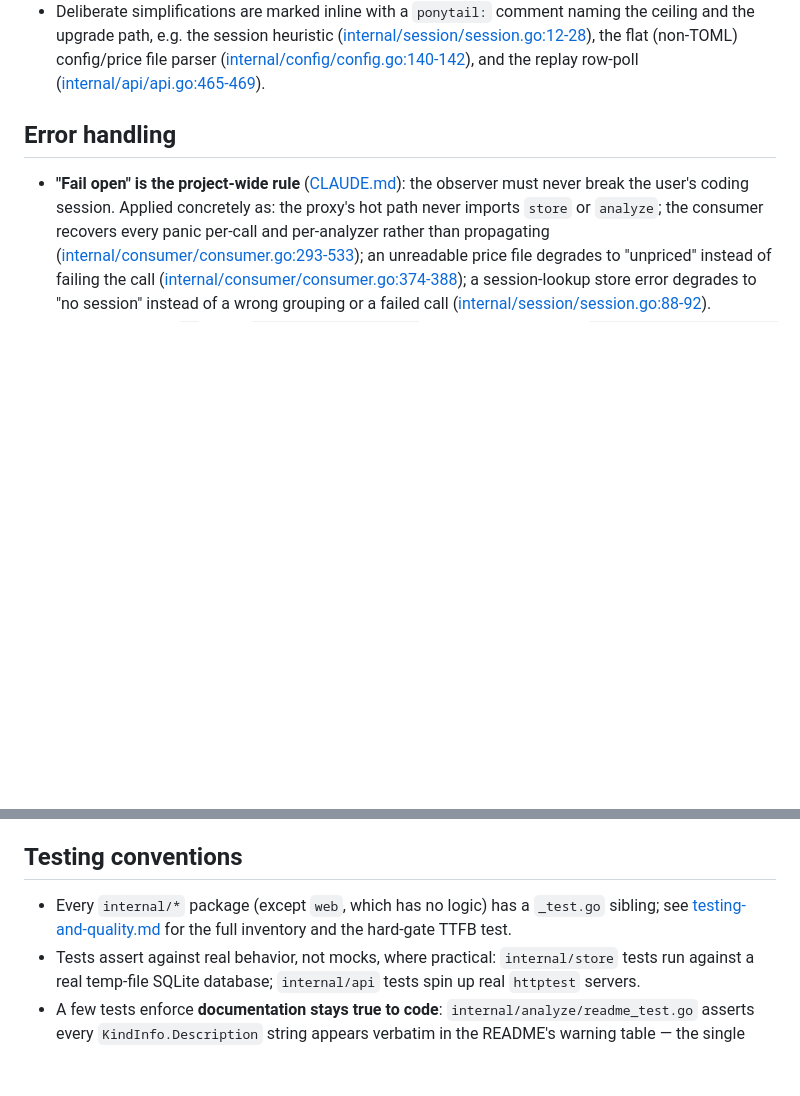
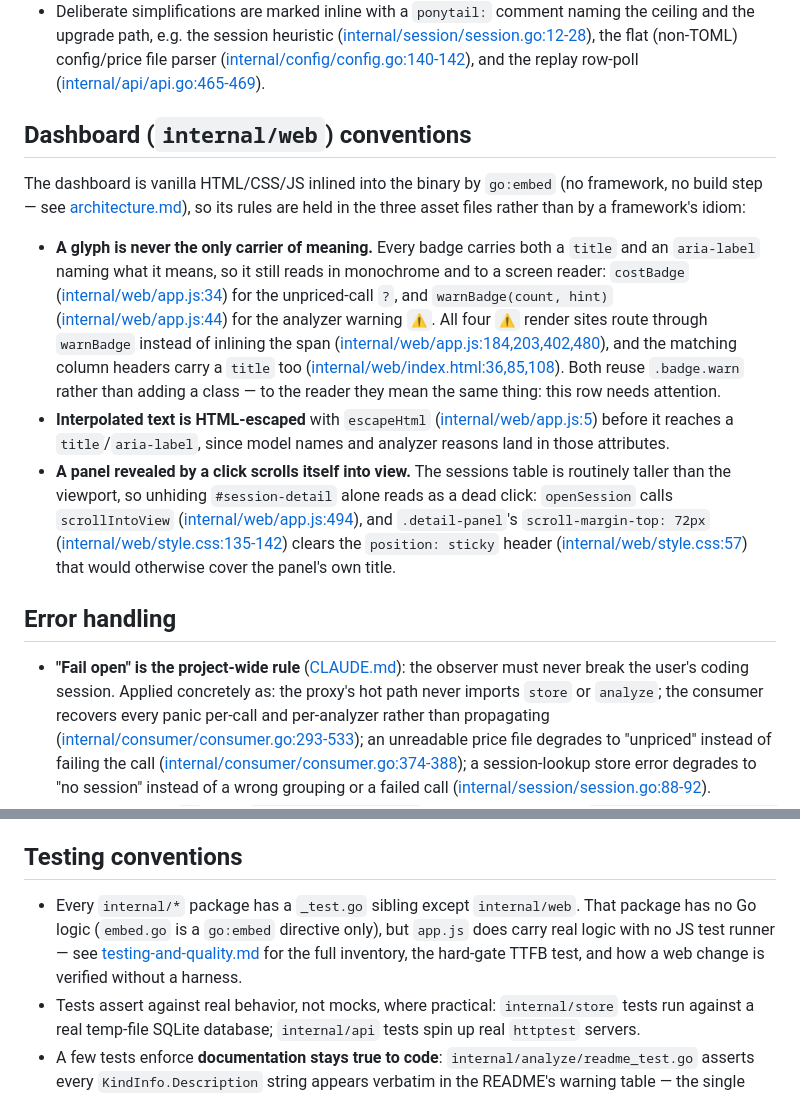
Before and after one commit to abhisheksarkar30/deepseek-lens, a Markdown page: docs/context/conventions.md, 2 parts joined by grey strips. GitHub-like rendering; blank space fills up the shorter version.

Commit message:
GI#9 docs: record the badge accessible-name rule and web verification (br-GI-9-01)
The context doc set claimed `internal/web` "has no logic" and left the
dashboard's UI rules unwritten, so the only place the accessible-name rule
existed was a comment above `costBadge`. The bead this PR implements reads
that rule directly, which made the gap load-bearing rather than cosmetic.

Three changes:

- `conventions.md` gains a Dashboard section naming the rule the four `⚠`
  sites now follow, plus the escape and scroll-into-view rules that were
  implicit in the assets. It also corrects the "no logic" claim, which
  contradicted `testing-and-quality.md` in the same doc set — two files
  disagreeing about one fact is the defect, not either claim alone.
- `testing-and-quality.md` gains how a web change is verified with no
  harness: markups presence in the *served* asset, because `go:embed`
  means a stale binary answers with the old bytes. Without that, "verified"
  meant "the file on disk says so", which PR #10's own checklist shows is
  not the same thing.
- `INDEX.md` records the refresh scope and, because this branch is
  unmerged, that `develop` still carries the inlined spans.

No architecture, API, schema, or workflow fact changed: PR #10 adds no
component, route, or flow, which is why the module plan is unchanged and
no module was added or dropped.

Co-Authored-By: Claude Code <noreply@anthropic.com>

```diff
--- a/docs/context/conventions.md
+++ b/docs/context/conventions.md
@@ -16,6 +16,31 @@
   config/price file parser
   ([internal/config/config.go:140-142](../../internal/config/config.go)), and the replay row-poll
   ([internal/api/api.go:465-469](../../internal/api/api.go)).
+
+## Dashboard (`internal/web`) conventions
+
+The dashboard is vanilla HTML/CSS/JS inlined into the binary by `go:embed` (no framework, no build
+step — see [architecture.md](architecture.md)), so its rules are held in the three asset files
+rather than by a framework's idiom:
+
+- **A glyph is never the only carrier of meaning.** Every badge carries both a `title` and an
+  `aria-label` naming what it means, so it still reads in monochrome and to a screen reader:
+  `costBadge` ([internal/web/app.js:34](../../internal/web/app.js)) for the unpriced-call `?`, and
+  `warnBadge(count, hint)` ([internal/web/app.js:44](../../internal/web/app.js)) for the analyzer
+  warning `⚠`. All four `⚠` render sites route through `warnBadge` instead of inlining the span
+  ([internal/web/app.js:184,203,402,480](../../internal/web/app.js)), and the matching column
+  headers carry a `title` too ([internal/web/index.html:36,85,108](../../internal/web/index.html)).
+  Both reuse `.badge.warn` rather than adding a class — to the reader they mean the same thing: this
+  row needs attention.
+- **Interpolated text is HTML-escaped** with `escapeHtml`
+  ([internal/web/app.js:5](../../internal/web/app.js)) before it reaches a `title`/`aria-label`,
+  since model names and analyzer reasons land in those attributes.
+- **A panel revealed by a click scrolls itself into view.** The sessions table is routinely taller
+  than the viewport, so unhiding `#session-detail` alone reads as a dead click: `openSession` calls
+  `scrollIntoView` ([internal/web/app.js:494](../../internal/web/app.js)), and `.detail-panel`'s
+  `scroll-margin-top: 72px` ([internal/web/style.css:135-142](../../internal/web/style.css)) clears
+  the `position: sticky` header ([internal/web/style.css:57](../../internal/web/style.css)) that
+  would otherwise cover the panel's own title.
 
 ## Error handling
 
@@ -70,8 +95,10 @@
 
 ## Testing conventions
 
-- Every `internal/*` package (except `web`, which has no logic) has a `_test.go` sibling; see
-  [testing-and-quality.md](testing-and-quality.md) for the full inventory and the hard-gate TTFB test.
+- Every `internal/*` package has a `_test.go` sibling except `internal/web`. That package has no Go
+  logic (`embed.go` is a `go:embed` directive only), but `app.js` does carry real logic with no JS
+  test runner — see [testing-and-quality.md](testing-and-quality.md) for the full inventory, the
+  hard-gate TTFB test, and how a web change is verified without a harness.
 - Tests assert against real behavior, not mocks, where practical: `internal/store` tests run against
   a real temp-file SQLite database; `internal/api` tests spin up real `httptest` servers.
 - A few tests enforce **documentation stays true to code**: `internal/analyze/readme_test.go` asserts
```
Also changed, not shown: docs/context/INDEX.md (+9 -2 lines), docs/context/testing-and-quality.md (+8 -0 lines).
